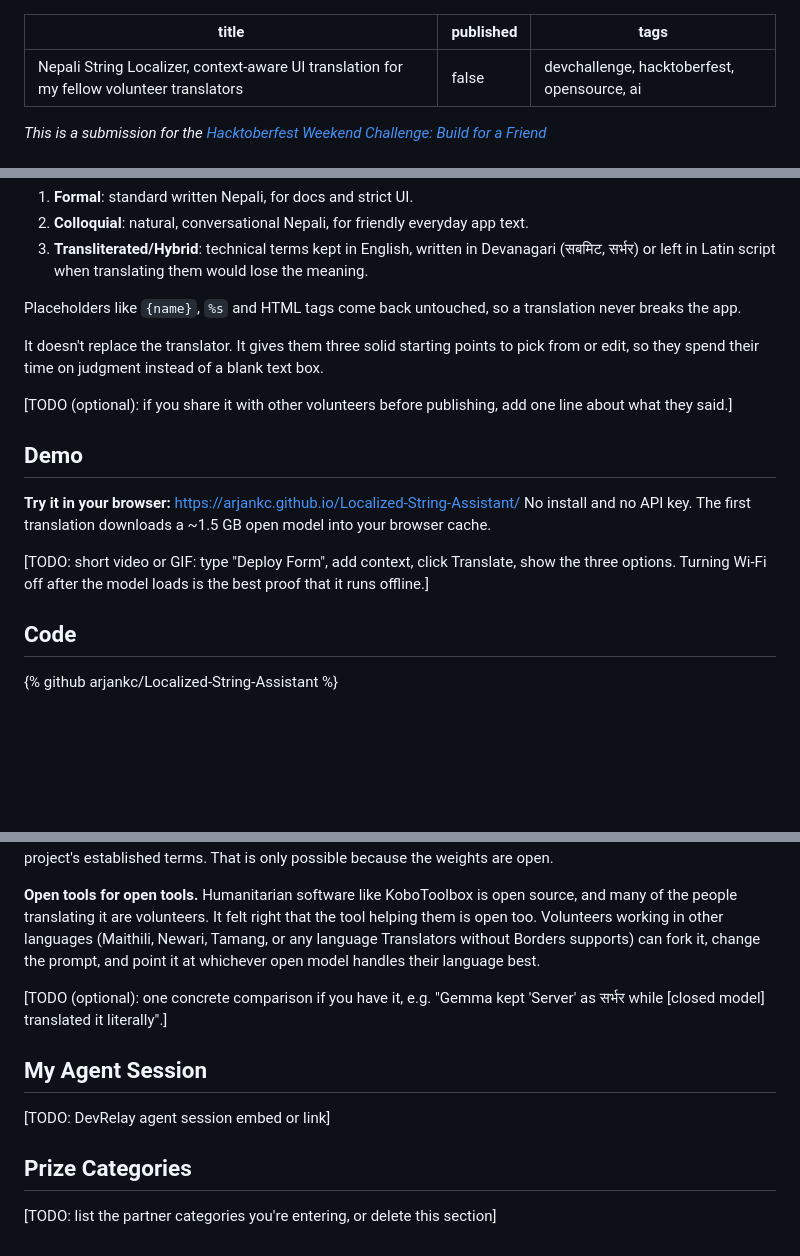
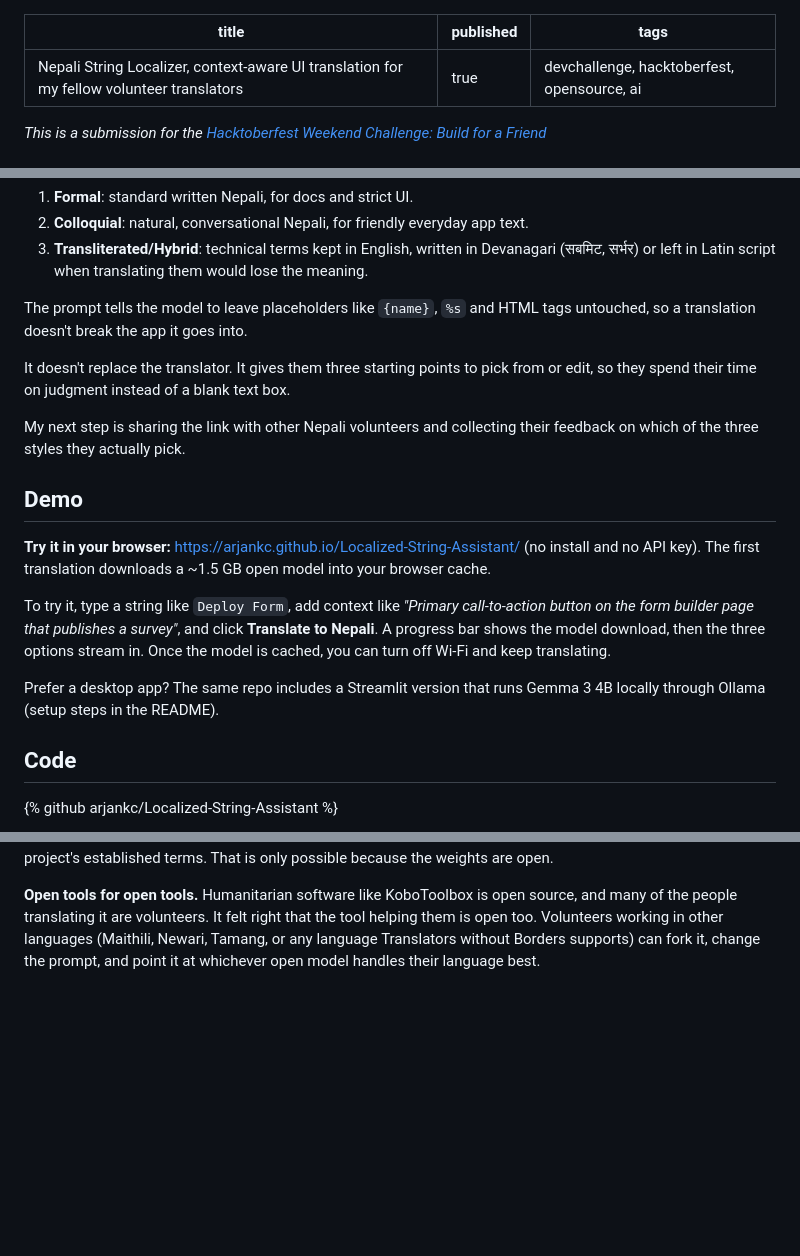
Before and after one commit to arjankc/Localized-String-Assistant, a Markdown page: SUBMISSION.md, 3 parts joined by grey strips. Rendered like a GitHub page; blank space fills up the shorter version.

Commit message:
Finalize submission post
Co-authored-by: Cursor <cursoragent@cursor.com>

```diff
--- a/SUBMISSION.md
+++ b/SUBMISSION.md
@@ -1,6 +1,6 @@
 ---
 title: Nepali String Localizer, context-aware UI translation for my fellow volunteer translators
-published: false
+published: true
 tags: devchallenge, hacktoberfest, opensource, ai
 ---
 
@@ -24,17 +22,19 @@ A lot of the software humanitarian teams rely on is open source. KoboToolbox, th
 2. **Colloquial**: natural, conversational Nepali, for friendly everyday app text.
 3. **Transliterated/Hybrid**: technical terms kept in English, written in Devanagari (सबमिट, सर्भर) or left in Latin script when translating them would lose the meaning.
 
-Placeholders like `{name}`, `%s` and HTML tags come back untouched, so a translation never breaks the app.
+The prompt tells the model to leave placeholders like `{name}`, `%s` and HTML tags untouched, so a translation doesn't break the app it goes into.
 
-It doesn't replace the translator. It gives them three solid starting points to pick from or edit, so they spend their time on judgment instead of a blank text box.
+It doesn't replace the translator. It gives them three starting points to pick from or edit, so they spend their time on judgment instead of a blank text box.
 
-[TODO (optional): if you share it with other volunteers before publishing, add one line about what they said.]
+My next step is sharing the link with other Nepali volunteers and collecting their feedback on which of the three styles they actually pick.
 
 ## Demo
 
-**Try it in your browser:** https://arjankc.github.io/Localized-String-Assistant/ No install and no API key. The first translation downloads a ~1.5 GB open model into your browser cache.
+**Try it in your browser:** https://arjankc.github.io/Localized-String-Assistant/ (no install and no API key). The first translation downloads a ~1.5 GB open model into your browser cache.
 
-[TODO: short video or GIF: type "Deploy Form", add context, click Translate, show the three options. Turning Wi-Fi off after the model loads is the best proof that it runs offline.]
+To try it, type a string like `Deploy Form`, add context like *"Primary call-to-action button on the form builder page that publishes a survey"*, and click **Translate to Nepali**. A progress bar shows the model download, then the three options stream in. Once the model is cached, you can turn off Wi-Fi and keep translating.
+
+Prefer a desktop app? The same repo includes a Streamlit version that runs Gemma 3 4B locally through Ollama (setup steps in the README).
 
 ## Code
 
@@ -79,13 +79,3 @@ flowchart LR
 **We can swap models, and eventually fine-tune.** Nepali is a lower-resource language, and different open models handle Devanagari very differently. Because the app only depends on an OpenAI-compatible endpoint, switching from Gemma to Llama to Qwen is a config change, not a rewrite. The next step is fine-tuning a small open model on the existing, human-reviewed Nepali translations from KoboToolbox's own translation files, so it learns the project's established terms. That is only possible because the weights are open.
 
 **Open tools for open tools.** Humanitarian software like KoboToolbox is open source, and many of the people translating it are volunteers. It felt right that the tool helping them is open too. Volunteers working in other languages (Maithili, Newari, Tamang, or any language Translators without Borders supports) can fork it, change the prompt, and point it at whichever open model handles their language best.
-
-[TODO (optional): one concrete comparison if you have it, e.g. "Gemma kept 'Server' as सर्भर while [closed model] translated it literally".]
-
-## My Agent Session
-
-[TODO: DevRelay agent session embed or link]
-
-## Prize Categories
-
-[TODO: list the partner categories you're entering, or delete this section]
```
Also changed, not shown: other parts of SUBMISSION.md (+1 -3 lines).
